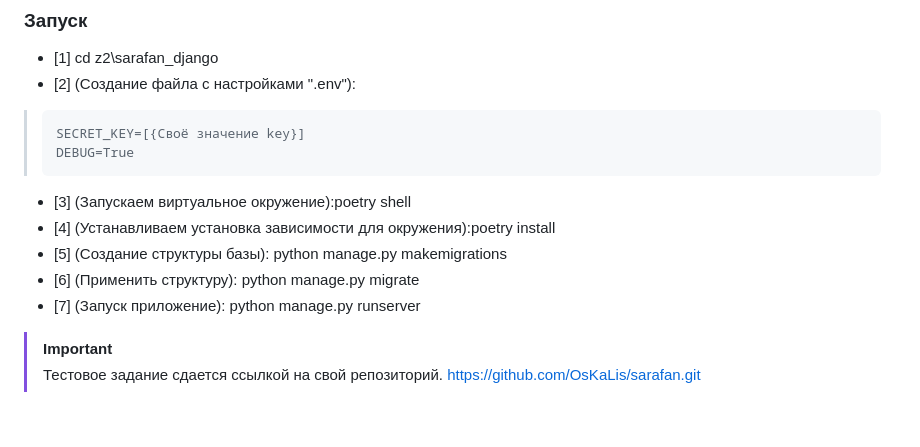
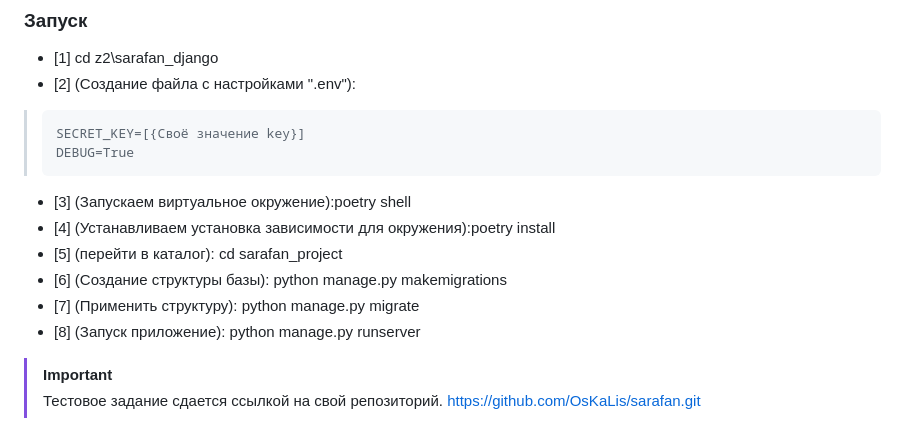
Before and after one commit to OsKaLis/sarafan, a Markdown page: README.md, the part around the change. Drawn GitHub-style.

````diff
--- a/README.md
+++ b/README.md
@@ -41,9 +41,10 @@
 >   ```
 * [3] (Запускаем виртуальное окружение):poetry shell
 * [4] (Устанавливаем установка зависимости для окружения):poetry install
-* [5] (Создание структуры базы): python manage.py makemigrations
-* [6] (Применить структуру): python manage.py migrate
-* [7] (Запуск приложение): python manage.py runserver
+* [5] (перейти в каталог): cd sarafan_project
+* [6] (Создание структуры базы): python manage.py makemigrations
+* [7] (Применить структуру): python manage.py migrate
+* [8] (Запуск приложение): python manage.py runserver
 
 
 > [!IMPORTANT]
````
